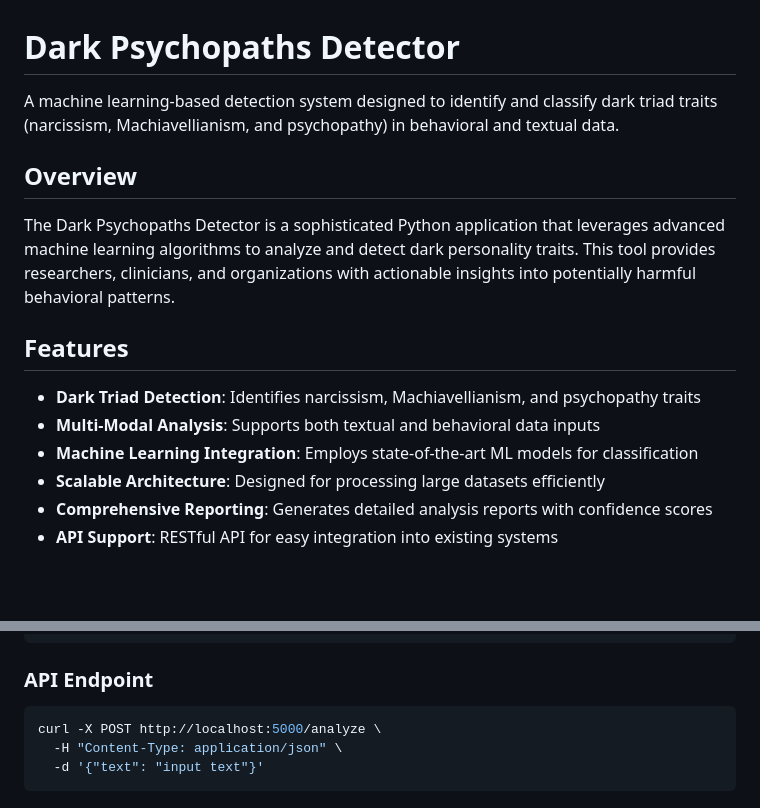
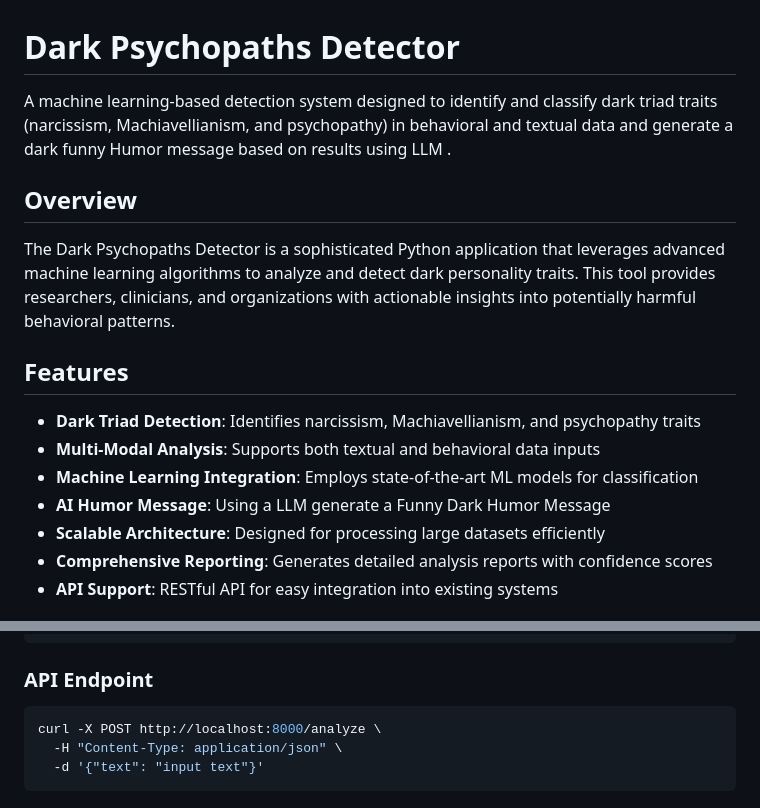
Before and after one commit to SL-MGx03/Dark-Psychopaths-Detector, a Markdown page: README.md, 2 parts joined by grey strips. Rendered like a GitHub page; blank space fills up the shorter version.

````diff
--- a/README.md
+++ b/README.md
@@ -1,6 +1,6 @@
 # Dark Psychopaths Detector
 
-A machine learning-based detection system designed to identify and classify dark triad traits (narcissism, Machiavellianism, and psychopathy) in behavioral and textual data.
+A machine learning-based detection system designed to identify and classify dark triad traits (narcissism, Machiavellianism, and psychopathy) in behavioral and textual data and generate a dark funny Humor message based on results using LLM .
 
 ## Overview
 
@@ -11,6 +11,7 @@ The Dark Psychopaths Detector is a sophisticated Python application that leverag
 - **Dark Triad Detection**: Identifies narcissism, Machiavellianism, and psychopathy traits
 - **Multi-Modal Analysis**: Supports both textual and behavioral data inputs
 - **Machine Learning Integration**: Employs state-of-the-art ML models for classification
+- **AI Humor Message**: Using a LLM generate a Funny Dark Humor Message
 - **Scalable Architecture**: Designed for processing large datasets efficiently
 - **Comprehensive Reporting**: Generates detailed analysis reports with confidence scores
 - **API Support**: RESTful API for easy integration into existing systems
@@ -79,7 +80,7 @@ analysis:
 ### API Endpoint
 
 ```bash
-curl -X POST http://localhost:5000/analyze \
+curl -X POST http://localhost:8000/analyze \
   -H "Content-Type: application/json" \
   -d '{"text": "input text"}'
 ```
````
